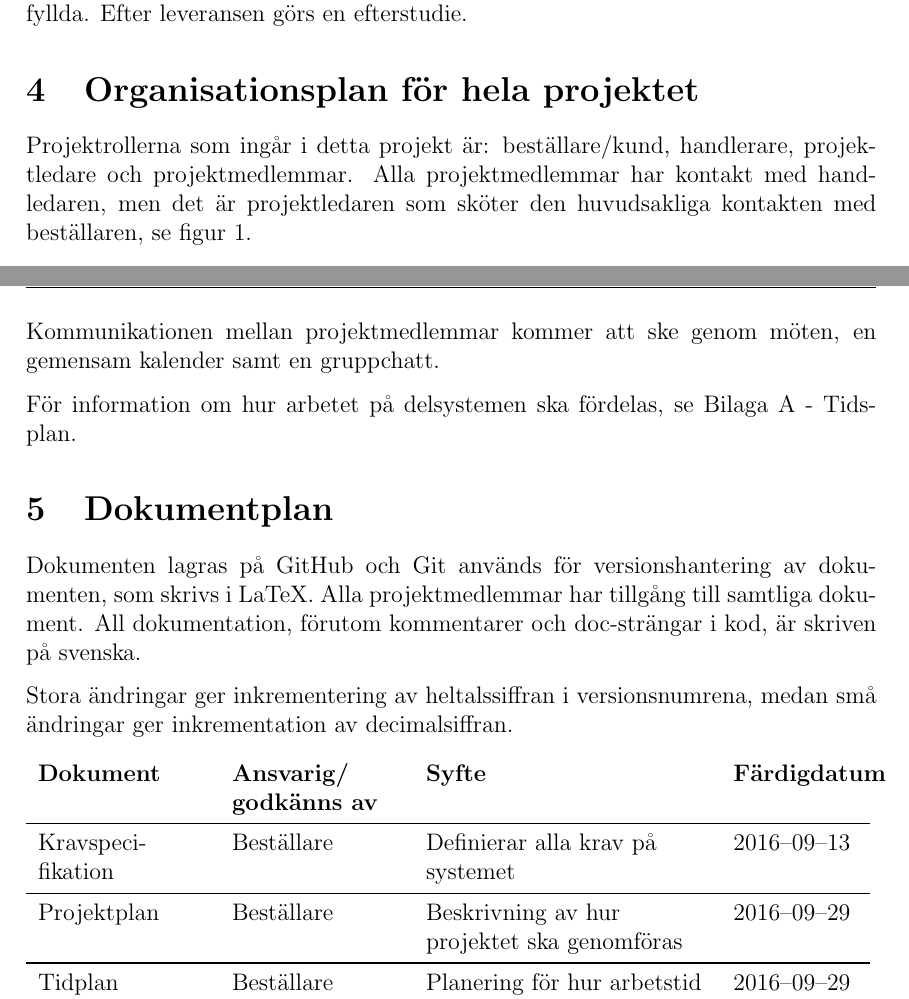
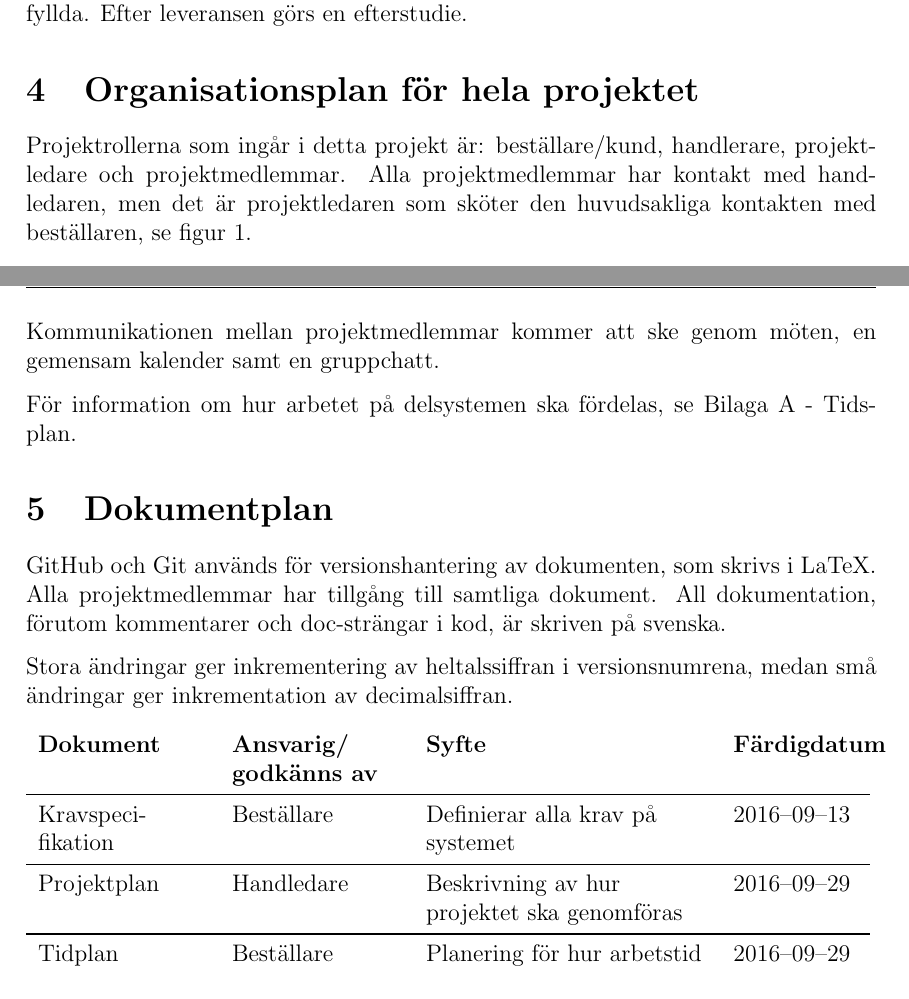
Before and after one commit to TheZoq2/LiTHe-Hex, a LaTeX document (documents/Projektplan/projektplan.tex): two parts of pages 7 and 8 of 14, joined at a grey line, cut so that both start at the same text. Compiled offline with pdfLaTeX.

Commit message:
Fix Emils shitty code

```diff
--- a/documents/Projektplan/projektplan.tex
+++ b/documents/Projektplan/projektplan.tex
@@ -185,7 +185,7 @@
 	\section{Organisationsplan för hela projektet}
 	%I detta avsnitt beskrivs hur projektet ska organiseras.
 	Projektrollerna som ingår i detta projekt är: beställare/kund, handlerare,
-	projektledare och projektmedlemmar. Alla projektmedlemmar har kontakt med
+	projekt-ledare och projektmedlemmar. Alla projektmedlemmar har kontakt med
 	hand-ledaren, men det är projektledaren som sköter den huvudsakliga
 	kontakten med beställaren, se figur \ref{fig:organization}.
 
@@ -216,7 +216,7 @@
 	\ref{app:tidsplan} - Tids-plan.
 
 	\section{Dokumentplan}
-	Dokumenten lagras på GitHub och Git används för versionshantering av
+	GitHub och Git används för versionshantering av
 	dokumenten, som skrivs i LaTeX. Alla projektmedlemmar har tillgång till
 	samtliga dokument. All dokumentation, förutom kommentarer och doc-strängar
 	i kod, är skriven på svenska.
@@ -231,7 +231,7 @@
 
 		Kravspeci-fikation & Beställare & Definierar alla krav på systemet & 2016--09--13 \\ \midrule
 
-		Projektplan & Beställare & Beskrivning av hur projektet ska genomföras & 2016--09--29 \\ \midrule
+		Projektplan & Handledare & Beskrivning av hur projektet ska genomföras & 2016--09--29 \\ \midrule
 
 		Tidplan & Beställare & Planering för hur arbetstid ska fördelas. & 2016--09--29  \\ \midrule
 
```
Also changed, not shown: documents/Projektplan/projektplan.tex (4 more changed lines).
